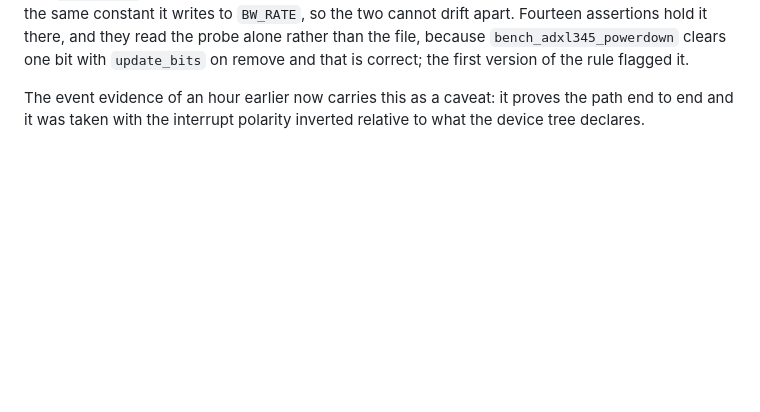
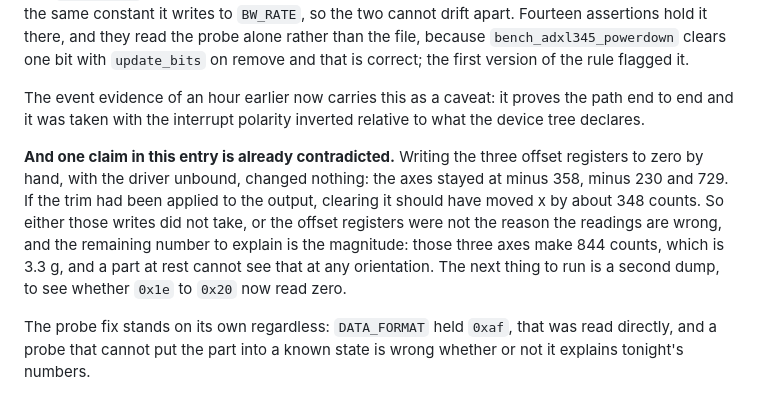
Before and after one commit to ambrosiobing/embedded-linux, a Markdown page: projects/05-iio-adxl345/JOURNAL.md, the part around the change. Drawn GitHub-style; blank space fills up the shorter version.

Commit message:
project 5: withdraw the offset claim, which one experiment contradicts
Journal section 18 and the event evidence said the offset registers
were adding up to 1.9 g. Writing all three to zero by hand with the
driver unbound left the axes unchanged at minus 358, minus 230 and
729, where the arithmetic says x should have moved by about 348
counts. Either the writes did not take or the offsets were never the
reason, and the number still to explain is the magnitude: 844 counts
is 3.3 g and a part at rest cannot see that at any orientation.

The probe fix is unaffected: DATA_FORMAT read 0xaf directly, and a
probe that cannot reach a known state is wrong whether or not it
explains these readings.

```diff
--- a/projects/05-iio-adxl345/JOURNAL.md
+++ b/projects/05-iio-adxl345/JOURNAL.md
@@ -801,3 +801,18 @@ rule flagged it.
 The event evidence of an hour earlier now carries this as a caveat: it
 proves the path end to end and it was taken with the interrupt polarity
 inverted relative to what the device tree declares.
+
+**And one claim in this entry is already contradicted.** Writing the
+three offset registers to zero by hand, with the driver unbound,
+changed nothing: the axes stayed at minus 358, minus 230 and 729. If
+the trim had been applied to the output, clearing it should have moved
+x by about 348 counts. So either those writes did not take, or the
+offset registers were not the reason the readings are wrong, and the
+remaining number to explain is the magnitude: those three axes make 844
+counts, which is 3.3 g, and a part at rest cannot see that at any
+orientation. The next thing to run is a second dump, to see whether
+`0x1e` to `0x20` now read zero.
+
+The probe fix stands on its own regardless: `DATA_FORMAT` held `0xaf`,
+that was read directly, and a probe that cannot put the part into a
+known state is wrong whether or not it explains tonight's numbers.
```
Also changed, not shown: 1 other file.
